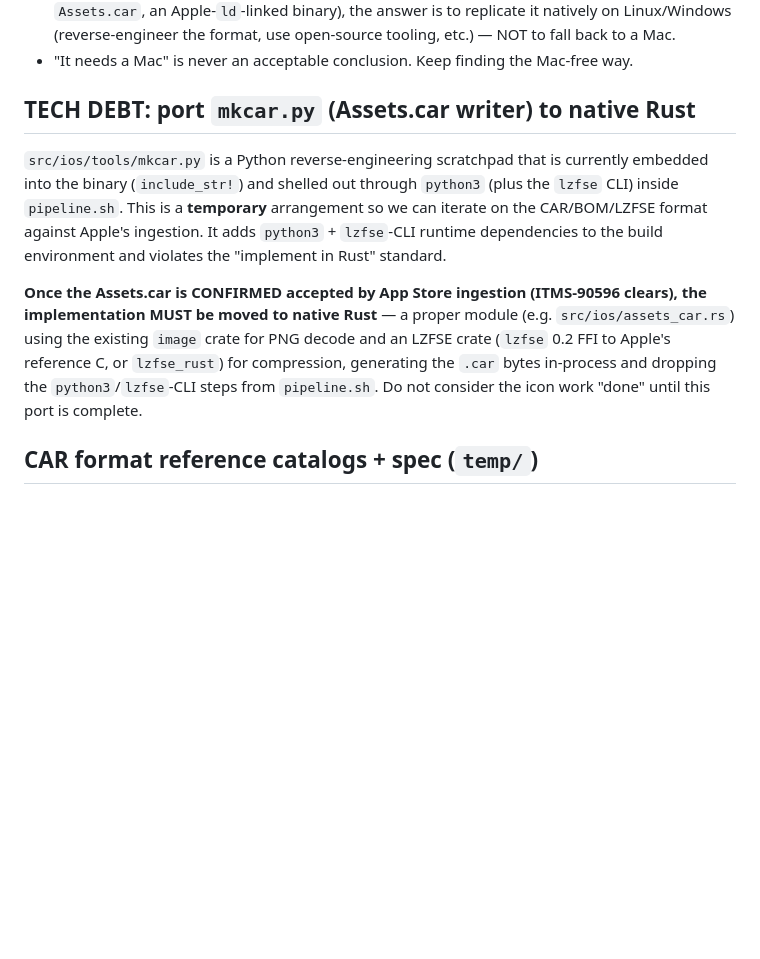
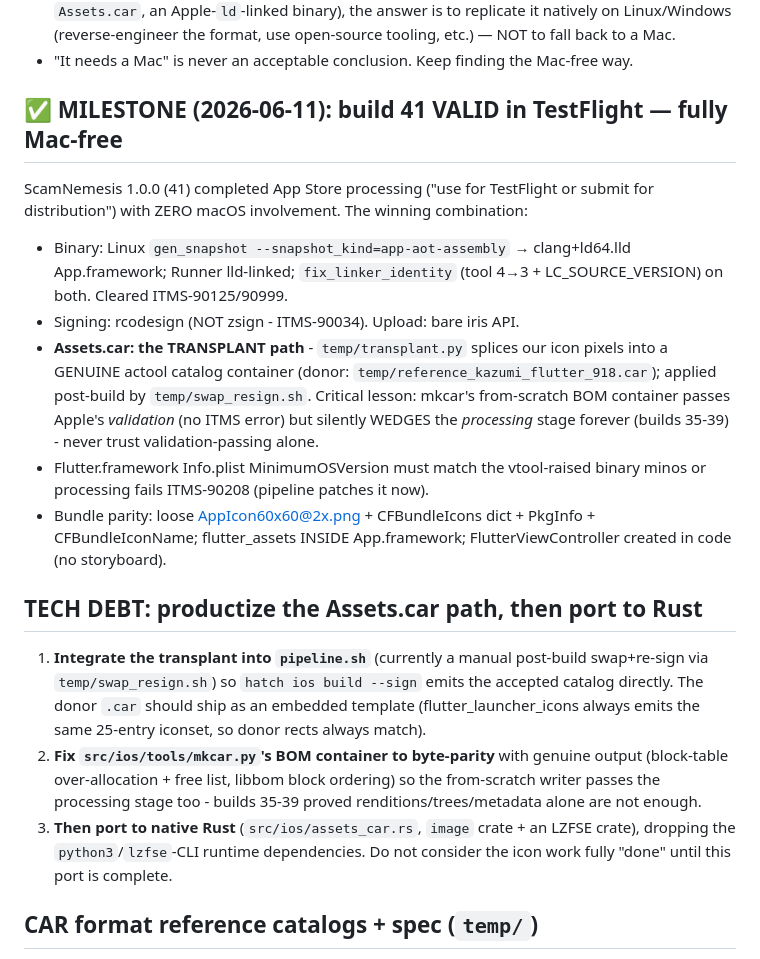
Before and after one commit to mario-chamuty/hatch, a Markdown page: CLAUDE.md, the part around the change. Drawn GitHub-style; blank space fills up the shorter version.

Commit message:
docs: record build-41 TestFlight milestone + updated Assets.car tech debt
Build 41 (ScamNemesis 1.0.0) completed App Store processing fully
Mac-free - the project's core goal demonstrated end-to-end. Document the
winning combination and the new productization plan: integrate the
transplant catalog into the pipeline, bring mkcar's BOM container to
byte-parity with genuine output, then port to Rust.

```diff
--- a/CLAUDE.md
+++ b/CLAUDE.md
@@ -17,22 +17,42 @@ App Store / TestFlight) **without ever touching a Mac**. This is non-negotiable.
 - "It needs a Mac" is never an acceptable conclusion. Keep finding the Mac-free
   way.
 
-## TECH DEBT: port `mkcar.py` (Assets.car writer) to native Rust
+## ✅ MILESTONE (2026-06-11): build 41 VALID in TestFlight — fully Mac-free
 
-`src/ios/tools/mkcar.py` is a Python reverse-engineering scratchpad that is
-currently embedded into the binary (`include_str!`) and shelled out through
-`python3` (plus the `lzfse` CLI) inside `pipeline.sh`. This is a **temporary**
-arrangement so we can iterate on the CAR/BOM/LZFSE format against Apple's
-ingestion. It adds `python3` + `lzfse`-CLI runtime dependencies to the build
-environment and violates the "implement in Rust" standard.
+ScamNemesis 1.0.0 (41) completed App Store processing ("use for TestFlight or
+submit for distribution") with ZERO macOS involvement. The winning combination:
 
-**Once the Assets.car is CONFIRMED accepted by App Store ingestion (ITMS-90596
-clears), the implementation MUST be moved to native Rust** — a proper module
-(e.g. `src/ios/assets_car.rs`) using the existing `image` crate for PNG decode
-and an LZFSE crate (`lzfse` 0.2 FFI to Apple's reference C, or `lzfse_rust`)
-for compression, generating the `.car` bytes in-process and dropping the
-`python3`/`lzfse`-CLI steps from `pipeline.sh`. Do not consider the icon work
-"done" until this port is complete.
+- Binary: Linux `gen_snapshot --snapshot_kind=app-aot-assembly` → clang+ld64.lld
+  App.framework; Runner lld-linked; `fix_linker_identity` (tool 4→3 +
+  LC_SOURCE_VERSION) on both. Cleared ITMS-90125/90999.
+- Signing: rcodesign (NOT zsign - ITMS-90034). Upload: bare iris API.
+- **Assets.car: the TRANSPLANT path** - `temp/transplant.py` splices our icon
+  pixels into a GENUINE actool catalog container (donor:
+  `temp/reference_kazumi_flutter_918.car`); applied post-build by
+  `temp/swap_resign.sh`. Critical lesson: mkcar's from-scratch BOM container
+  passes Apple's *validation* (no ITMS error) but silently WEDGES the
+  *processing* stage forever (builds 35-39) - never trust validation-passing
+  alone.
+- Flutter.framework Info.plist MinimumOSVersion must match the vtool-raised
+  binary minos or processing fails ITMS-90208 (pipeline patches it now).
+- Bundle parity: loose AppIcon60x60@2x.png + CFBundleIcons dict + PkgInfo +
+  CFBundleIconName; flutter_assets INSIDE App.framework; FlutterViewController
+  created in code (no storyboard).
+
+## TECH DEBT: productize the Assets.car path, then port to Rust
+
+1. **Integrate the transplant into `pipeline.sh`** (currently a manual
+   post-build swap+re-sign via `temp/swap_resign.sh`) so `hatch ios build
+   --sign` emits the accepted catalog directly. The donor `.car` should ship
+   as an embedded template (flutter_launcher_icons always emits the same
+   25-entry iconset, so donor rects always match).
+2. **Fix `src/ios/tools/mkcar.py`'s BOM container to byte-parity** with
+   genuine output (block-table over-allocation + free list, libbom block
+   ordering) so the from-scratch writer passes the processing stage too -
+   builds 35-39 proved renditions/trees/metadata alone are not enough.
+3. **Then port to native Rust** (`src/ios/assets_car.rs`, `image` crate +
+   an LZFSE crate), dropping the `python3`/`lzfse`-CLI runtime dependencies.
+   Do not consider the icon work fully "done" until this port is complete.
 
 ## CAR format reference catalogs + spec (`temp/`)
 
```
